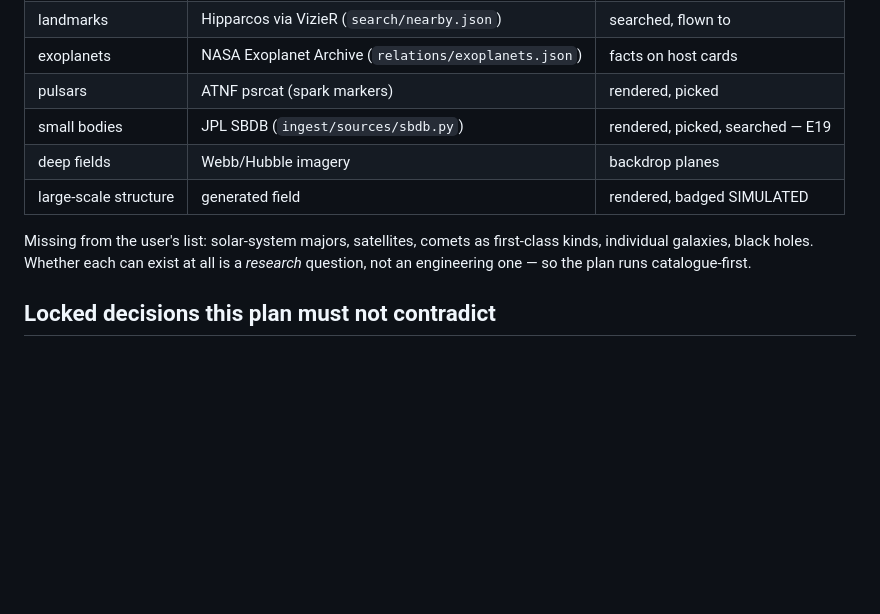
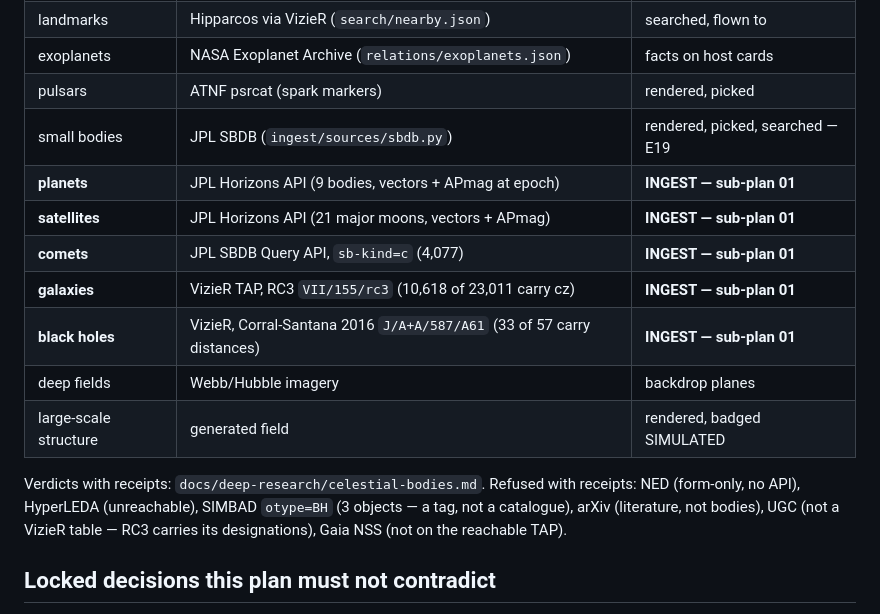
Before and after one commit to abdshomad/3d-universe, a Markdown page: plans/celestial-menu.md, the part around the change. Rendered like a GitHub page; blank space fills up the shorter version.

```diff
--- a/plans/celestial-menu.md
+++ b/plans/celestial-menu.md
@@ -22,13 +22,20 @@ the exact lie this project exists to avoid (PRD decision 1,
 | exoplanets | NASA Exoplanet Archive (`relations/exoplanets.json`) | facts on host cards |
 | pulsars | ATNF psrcat (spark markers) | rendered, picked |
 | small bodies | JPL SBDB (`ingest/sources/sbdb.py`) | rendered, picked, searched — E19 |
+| **planets** | JPL Horizons API (9 bodies, vectors + APmag at epoch) | **INGEST — sub-plan 01** |
+| **satellites** | JPL Horizons API (21 major moons, vectors + APmag) | **INGEST — sub-plan 01** |
+| **comets** | JPL SBDB Query API, `sb-kind=c` (4,077) | **INGEST — sub-plan 01** |
+| **galaxies** | VizieR TAP, RC3 `VII/155/rc3` (10,618 of 23,011 carry cz) | **INGEST — sub-plan 01** |
+| **black holes** | VizieR, Corral-Santana 2016 `J/A+A/587/A61` (33 of 57 carry distances) | **INGEST — sub-plan 01** |
 | deep fields | Webb/Hubble imagery | backdrop planes |
 | large-scale structure | generated field | rendered, badged SIMULATED |
 
-Missing from the user's list: solar-system majors, satellites,
-comets as first-class kinds, individual galaxies, black holes.
-Whether each can exist at all is a *research* question, not an
-engineering one — so the plan runs catalogue-first.
+Verdicts with receipts: `docs/deep-research/celestial-bodies.md`.
+Refused with receipts: NED (form-only, no API), HyperLEDA
+(unreachable), SIMBAD `otype=BH` (3 objects — a tag, not a
+catalogue), arXiv (literature, not bodies), UGC (not a VizieR
+table — RC3 carries its designations), Gaia NSS (not on the
+reachable TAP).
 
 ## Locked decisions this plan must not contradict
 
```
Also changed, not shown: docs/deep-research/celestial-bodies.md (added, +191 -0 lines).
